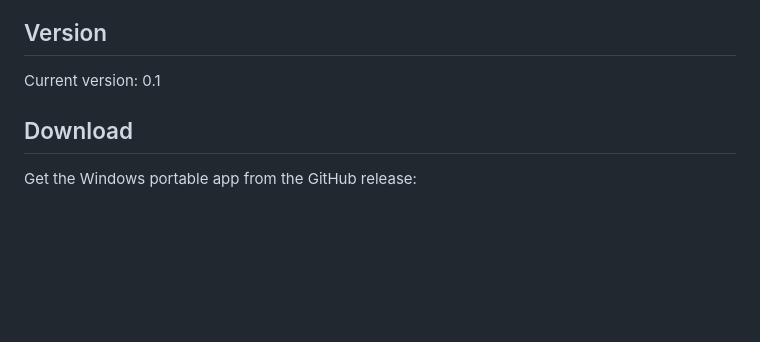
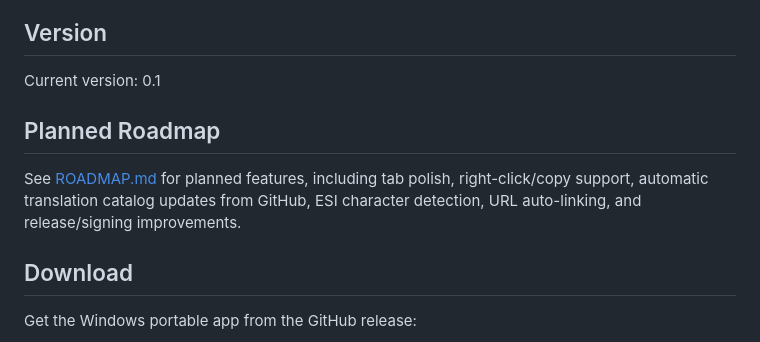
Before and after one commit to gregoryhorn/signal-bridge, a Markdown page: README.md, the part around the change. GitHub-like rendering; blank space fills up the shorter version.

Commit message:
Add planned roadmap documentation

```diff
--- a/README.md
+++ b/README.md
@@ -5,6 +5,10 @@ Signal Bridge is a lightweight Windows app for translating chat logs CN -> EN an
 ## Version
 
 Current version: 0.1
+
+## Planned Roadmap
+
+See [ROADMAP.md](ROADMAP.md) for planned features, including tab polish, right-click/copy support, automatic translation catalog updates from GitHub, ESI character detection, URL auto-linking, and release/signing improvements.
 
 ## Download
 
```
Also changed, not shown: ROADMAP.md (added, +211 -0 lines).
